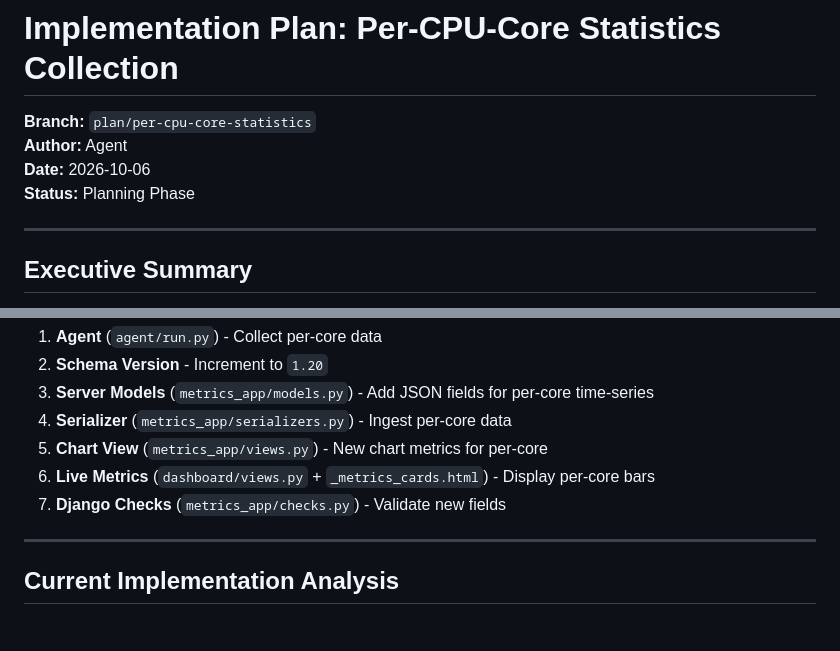
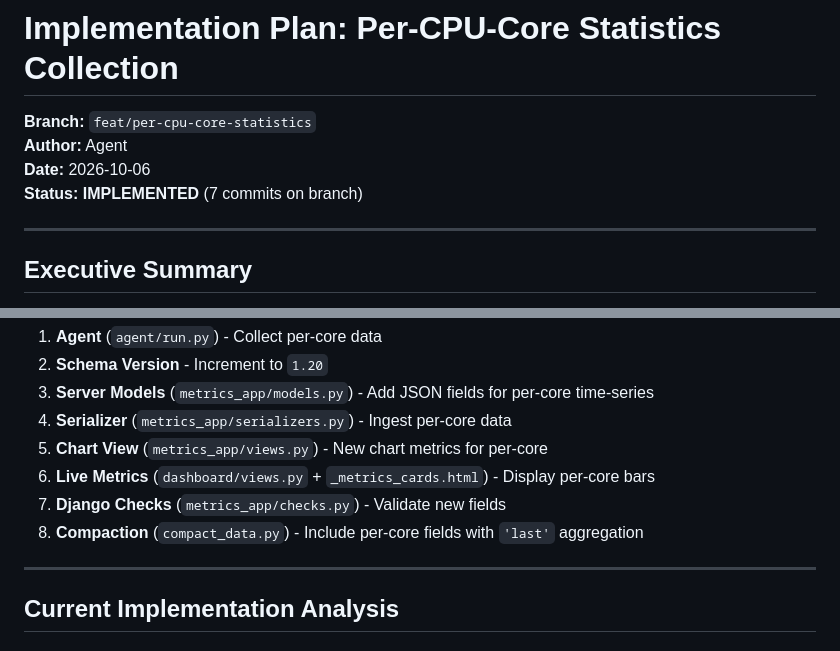
Before and after one commit to dawmro/GPU-Rig-Monitoring-Platform, a Markdown page: docs/plan/per-cpu-core-statistics.md, 2 parts joined by grey strips. Rendered like a GitHub page.

```diff
--- a/docs/plan/per-cpu-core-statistics.md
+++ b/docs/plan/per-cpu-core-statistics.md
@@ -1,9 +1,9 @@
 # Implementation Plan: Per-CPU-Core Statistics Collection
 
-**Branch:** `plan/per-cpu-core-statistics`
+**Branch:** `feat/per-cpu-core-statistics`
 **Author:** Agent
 **Date:** 2026-10-06
-**Status:** Planning Phase
+**Status:** **IMPLEMENTED** (7 commits on branch)
 
 ---
 
@@ -19,6 +19,7 @@ The implementation spans:
 5. **Chart View** (`metrics_app/views.py`) - New chart metrics for per-core
 6. **Live Metrics** (`dashboard/views.py` + `_metrics_cards.html`) - Display per-core bars
 7. **Django Checks** (`metrics_app/checks.py`) - Validate new fields
+8. **Compaction** (`compact_data.py`) - Include per-core fields with `'last'` aggregation
 
 ---
 
```
Also changed, not shown: other parts of docs/plan/per-cpu-core-statistics.md (+35 -40 lines).
